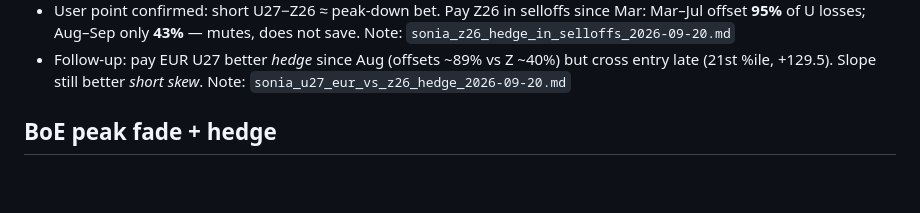
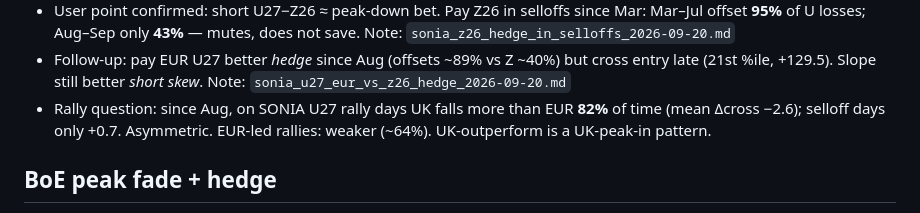
Before and after one commit to ALILODHI-cloud/STIR_trade_research, a Markdown page: memory/sessions/2026-09-20-curves.md, the part around the change. Rendered like a GitHub page; blank space fills up the shorter version.

```diff
--- a/memory/sessions/2026-09-20-curves.md
+++ b/memory/sessions/2026-09-20-curves.md
@@ -72,6 +72,9 @@
 - Follow-up: pay EUR U27 better *hedge* since Aug (offsets ~89% vs Z ~40%)
   but cross entry late (21st %ile, +129.5). Slope still better *short skew*.
   Note: `sonia_u27_eur_vs_z26_hedge_2026-09-20.md`
+- Rally question: since Aug, on SONIA U27 rally days UK falls more than EUR
+  **82%** of time (mean Δcross −2.6); selloff days only +0.7. Asymmetric.
+  EUR-led rallies: weaker (~64%). UK-outperform is a UK-peak-in pattern.
 
 ## BoE peak fade + hedge
 
```
Also changed, not shown: research/notes/sonia_u27_eur_vs_z26_hedge_2026-09-20.md (+26 -0 lines).
